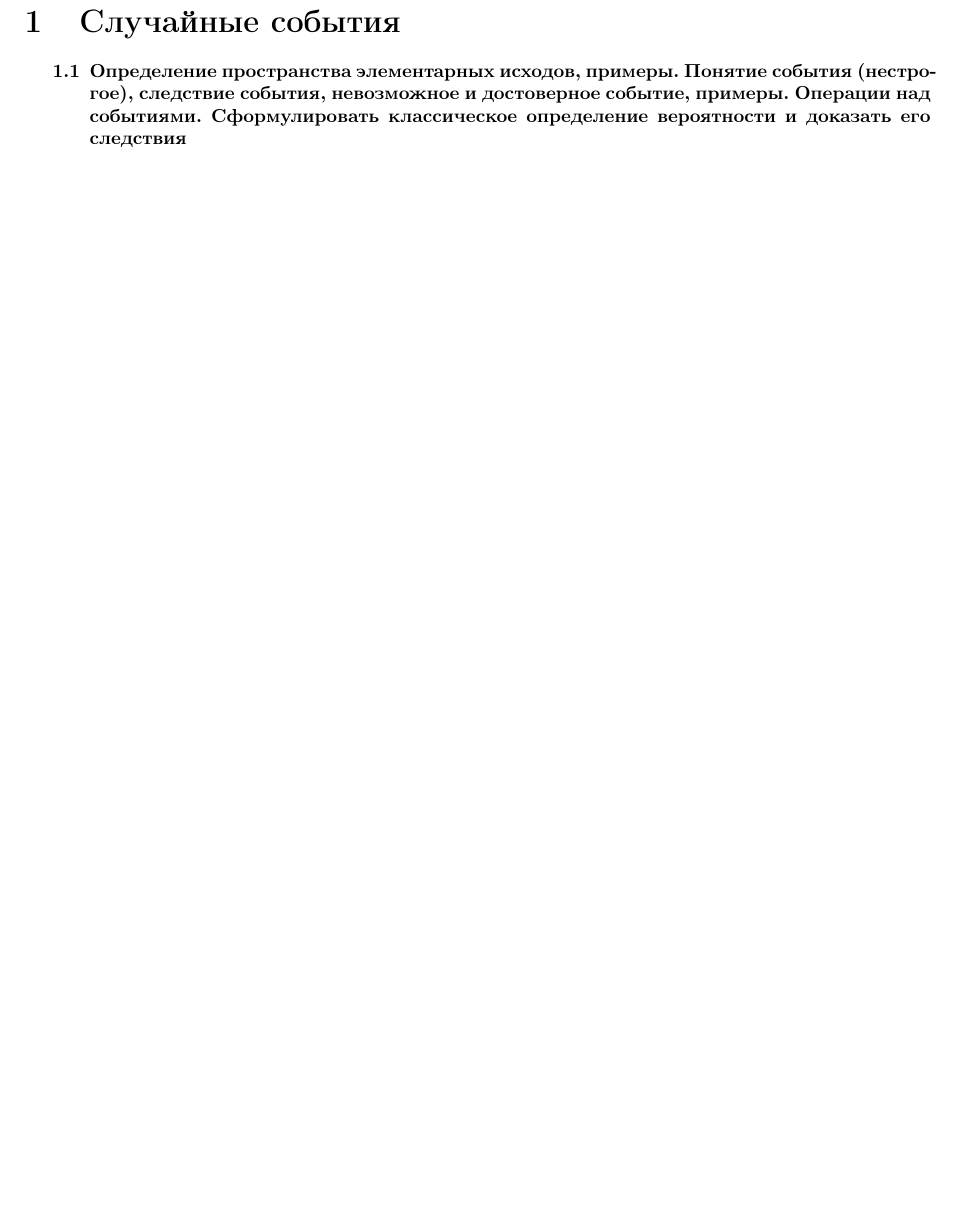
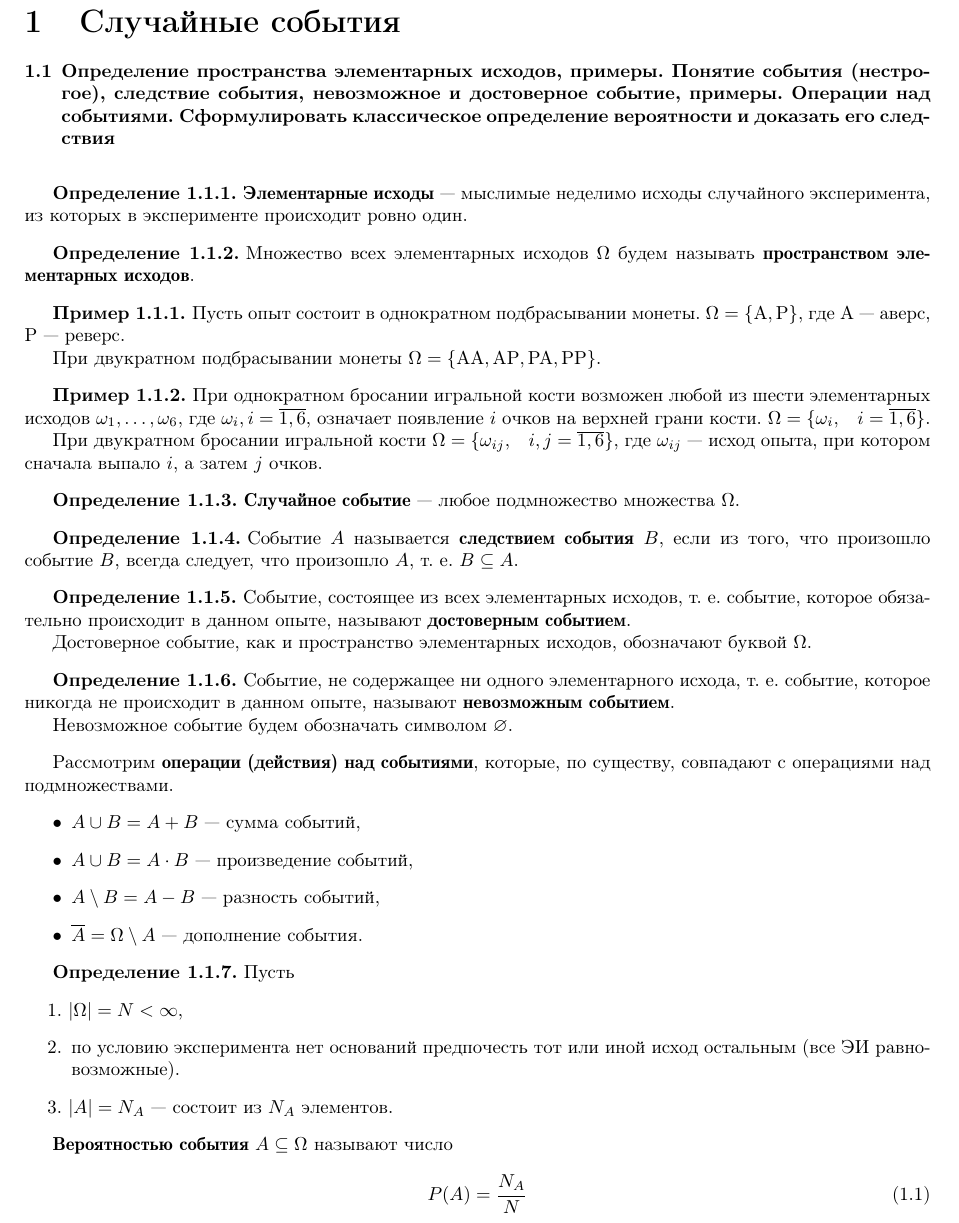
Before and after one commit to wcdbmv/MS, a LaTeX problem sheet (exam.tex): part of the page before the commit and part of page 1 of 2 after it, cut so that both start at the same text, the shorter picture padded with empty space. Compiled offline with pdfLaTeX.

Commit message:
Almost complete first question, bruh

```diff
--- a/exam.tex
+++ b/exam.tex
@@ -27,6 +65,84 @@
 Понятие события (нестрогое), следствие события, невозможное и достоверное событие, примеры.
 Операции над событиями.
 Сформулировать классическое определение вероятности и доказать его следствия}
+
+\begin{definition}
+	\label{def:outcomes}
+	\define{Элементарные исходы} — мыслимые неделимо исходы случайного эксперимента, из которых в эксперименте происходит ровно один.
+\end{definition}
+
+\begin{definition}
+	\label{def:sample-space}
+	Множество всех элементарных исходов $\Omega$ будем называть \define{пространством элементарных исходов}.
+\end{definition}
+
+\begin{example}
+	\label{xmp:coin-toss-sample-space}
+	Пусть опыт состоит в однократном подбрасывании монеты.
+	$\Omega = \{\text{А}, \text{Р}\}$, где $\text{А}$ — аверс, $\text{Р}$ — реверс.
+
+	При двукратном подбрасывании монеты $\Omega = \{\text{АА}, \text{АР}, \text{РА}, \text{РР}\}$.
+\end{example}
+
+\begin{example}
+	\label{xmp:dice-toss-sample-space}
+	При однократном бросании игральной кости возможен любой из шести элементарных исходов $\omega_1, \dots, \omega_6$, где $\omega_i, i=\overline{1, 6}$, означает появление $i$ очков на верхней грани кости.
+	$\Omega = \{\omega_i,\quad i = \overline{1, 6}\}$.
+
+	При двукратном бросании игральной кости $\Omega = \{\omega_{ij},\quad i, j = \overline{1, 6}\}$, где $\omega_{ij}$ — исход опыта, при котором сначала выпало $i$, а затем $j$ очков.
+\end{example}
+
+\begin{definition}
+	\label{def:event}
+	\define{Случайное событие} — любое подмножество множества $\Omega$.
+\end{definition}
+
+\begin{definition}
+	\label{def:consequence-of-the-event}
+	Событие $A$ называется \define{следствием события} $B$, если из того, что произошло событие $B$, всегда следует, что произошло $A$, т.~е. $B\subseteq A$.
+\end{definition}
+
+\begin{definition}
+	\label{def:certain-event}
+	Событие, состоящее из всех элементарных исходов, т.~е. событие, которое обязательно происходит в данном опыте, называют \define{достоверным событием}.
+
+	Достоверное событие, как и пространство элементарных исходов, обозначают буквой $\Omega$.
+\end{definition}
+
+
+\begin{definition}
+	\label{def:impossible-event}
+	Событие, не содержащее ни одного элементарного исхода, т.~е. событие, которое никогда не происходит в данном опыте, называют \define{невозможным событием}.
+
+	Невозможное событие будем обозначать символом $\varnothing$.
+\end{definition}
+
+% Примеры самостоятельно
+
+Рассмотрим \define{операции (действия) над событиями}, которые, по существу, совпадают с операциями над подмножествами.
+\begin{itemize}
+	\item $A \cup B = A + B$ — сумма событий,
+	\item $A \cup B = A \cdot B$ — произведение событий,
+	\item $A \setminus B = A - B $ — разность событий,
+	\item $\overline A = \Omega \setminus A$ — дополнение события.
+\end{itemize}
+
+\begin{definition}
+	\label{def:classical-probability}
+
+	Пусть
+	\begin{enumerate}
+		\item $\abs \Omega = N < \infty$,
+		\item по условию эксперимента нет оснований предпочесть тот или иной исход остальным (все ЭИ равновозможные).
+		\item $\abs A = N_A$ — состоит из $N_A$ элементов.
+	\end{enumerate}
+
+	\define{Вероятностью события $A \subseteq \Omega$} называют число
+	\begin{equation}
+		\label{equ:classical-probability}
+		P(A) = \frac{N_A}{N}
+	\end{equation}
+\end{definition}
 
 \section{Определение пространства элементарных исходов, примеры.
 Понятие события (нестрогое).
```
Also changed, not shown: exam.tex (44 more changed lines).
